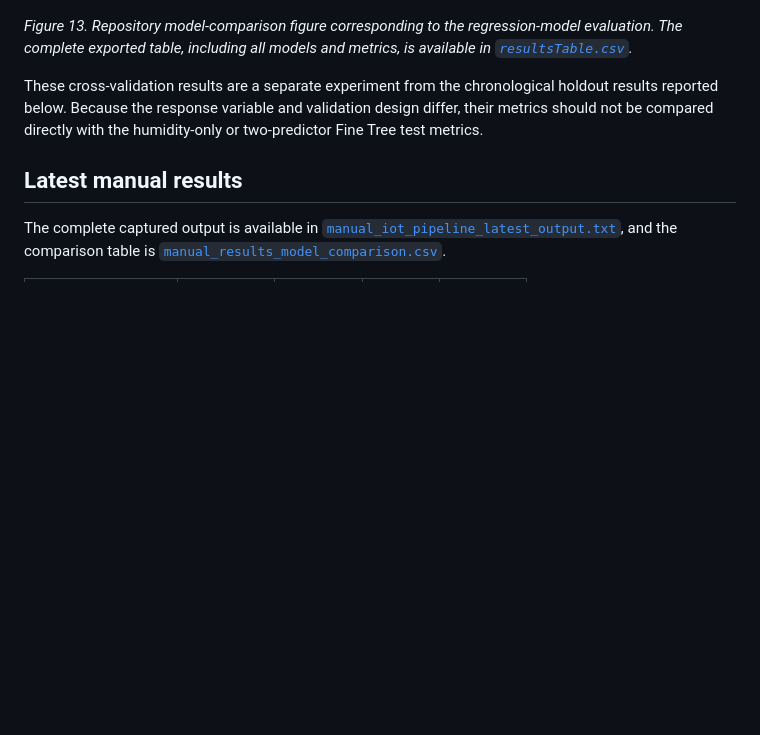
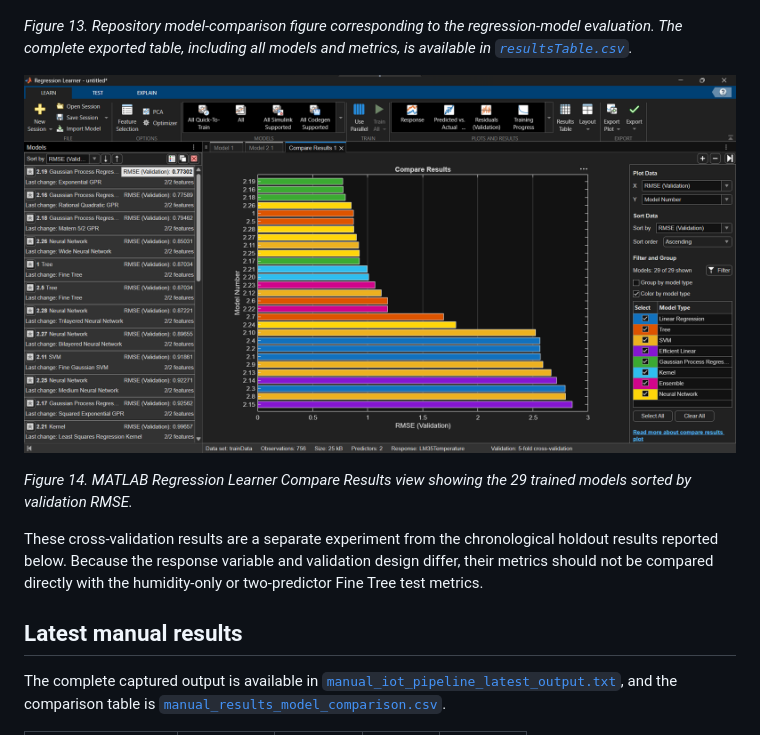
Before and after one commit to AliSakr9997/IoT_Temperature_Prediction_Using_MATLAB, a Markdown page: README.md, the part around the change. Drawn GitHub-style; pictures changed too: docs/images/regression-learner-compare-results.png (added); blank space fills up the shorter version.

Commit message:
Add Regression Learner screenshot
Co-authored-by: Copilot <223556219+Copilot@users.noreply.github.com>

```diff
--- a/README.md
+++ b/README.md
@@ -182,6 +182,10 @@ The strongest validation result is Gaussian Process Regression model **2.19**, w
 
 *Figure 13. Repository model-comparison figure corresponding to the regression-model evaluation. The complete exported table, including all models and metrics, is available in [`resultsTable.csv`](resultsTable.csv).*
 
+![Regression Learner Compare Results screenshot](docs/images/regression-learner-compare-results.png)
+
+*Figure 14. MATLAB Regression Learner Compare Results view showing the 29 trained models sorted by validation RMSE.*
+
 These cross-validation results are a separate experiment from the chronological holdout results reported below. Because the response variable and validation design differ, their metrics should not be compared directly with the humidity-only or two-predictor Fine Tree test metrics.
 
 ## Latest manual results
```
